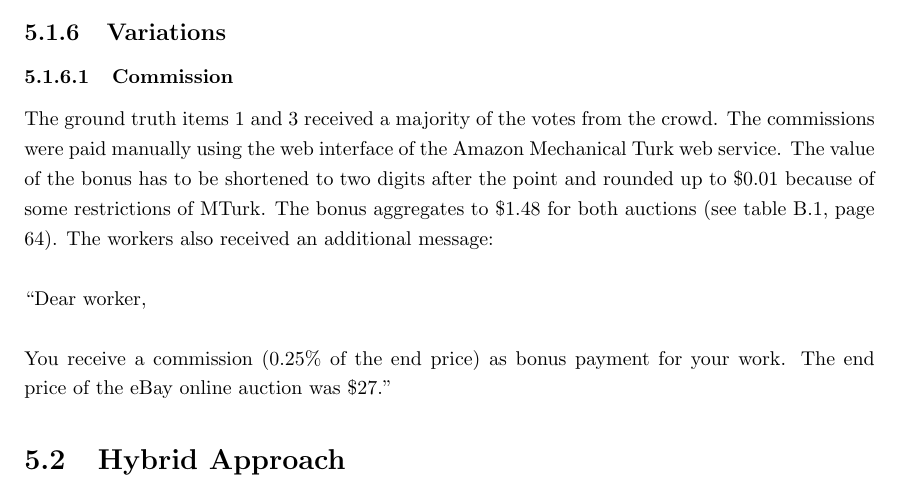
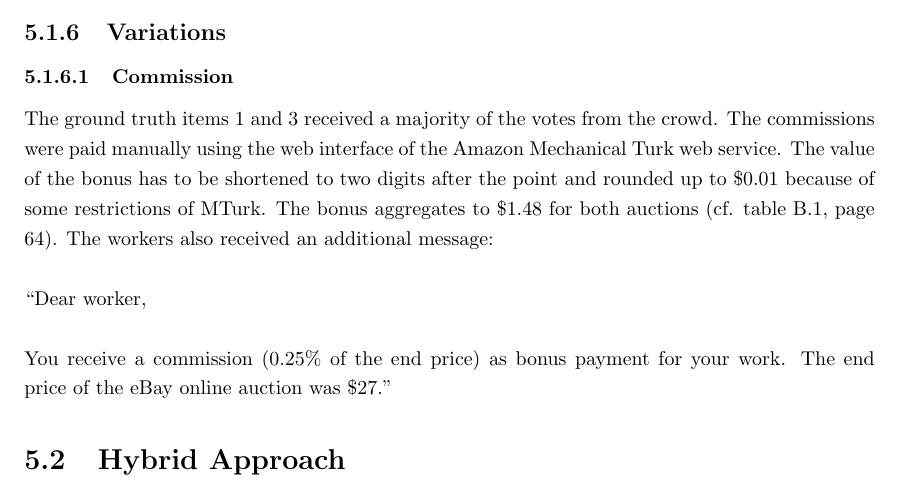
Before and after one commit to steve84/thesis-doc, a LaTeX thesis (report.tex, which reads tex/evaluation.tex): part of page 48 of 71, cut so that both start at the same text. Compiled offline with pdfLaTeX.

Commit message:
3rd review of the final report

```diff
--- a/tex/evaluation.tex
+++ b/tex/evaluation.tex
@@ -81,7 +81,7 @@ The results of the expenditure of time for the price estimations (Figure \ref{cr
 \end{figure}
 \subsection{Variations}
 \subsubsection{Commission}
-The ground truth items 1 and 3 received a majority of the votes from the crowd. The commissions were paid manually using the web interface of the Amazon Mechanical Turk web service. The value of the bonus has to be shortened to two digits after the point and rounded up to \$0.01 because of some restrictions of MTurk. The bonus aggregates to \$1.48 for both auctions (see table \ref{tab_commission}, page \pageref{tab_commission}). The workers also received an additional message:\\\\
+The ground truth items 1 and 3 received a majority of the votes from the crowd. The commissions were paid manually using the web interface of the Amazon Mechanical Turk web service. The value of the bonus has to be shortened to two digits after the point and rounded up to \$0.01 because of some restrictions of MTurk. The bonus aggregates to \$1.48 for both auctions (cf. table \ref{tab_commission}, page \pageref{tab_commission}). The workers also received an additional message:\\\\
 ``Dear worker, \\\\
 You receive a commission (0.25\% of the end price) as bonus payment for your work. The end price of the eBay online auction was \$27.''
 \section{Hybrid Approach}
```
Also changed, not shown: report.pdf.
